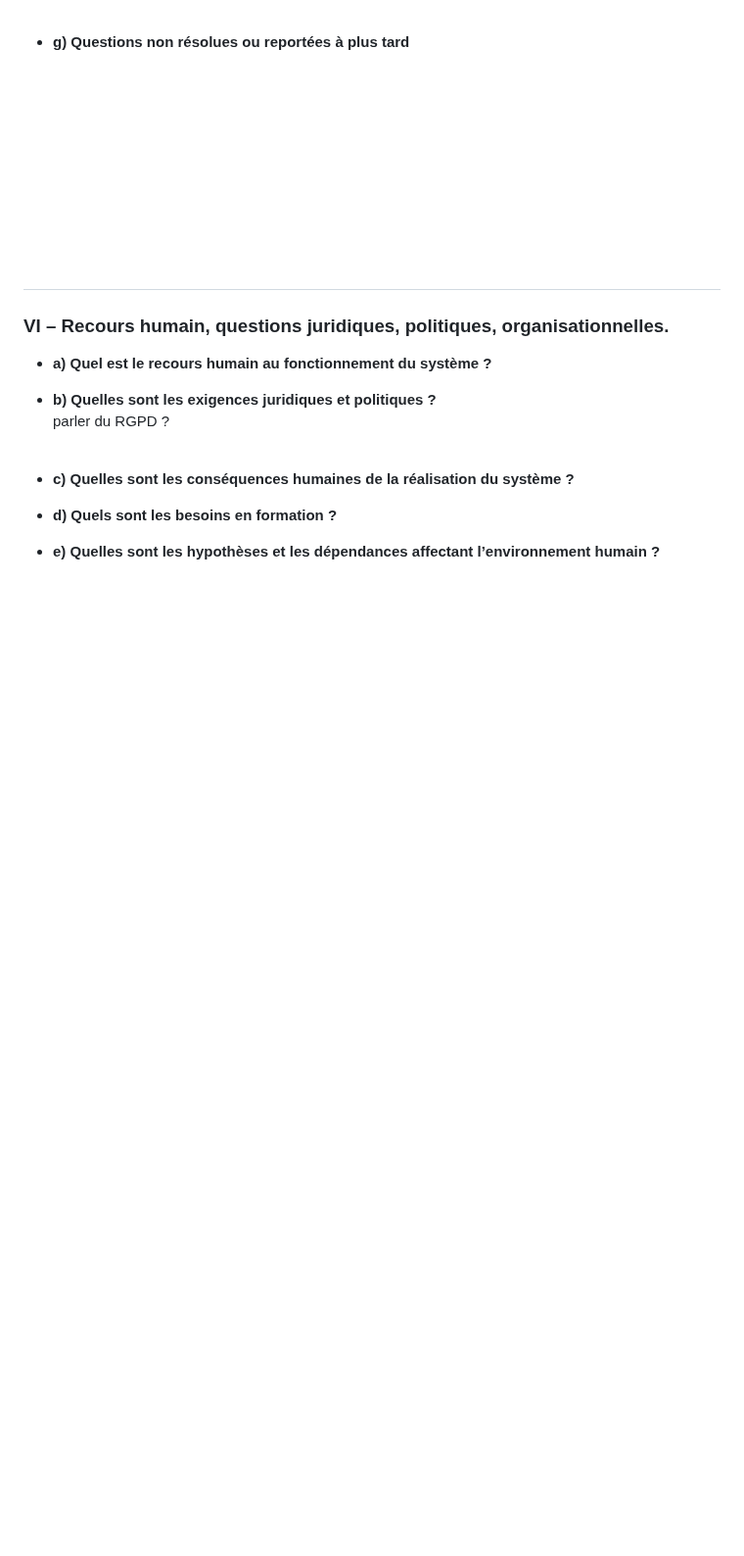
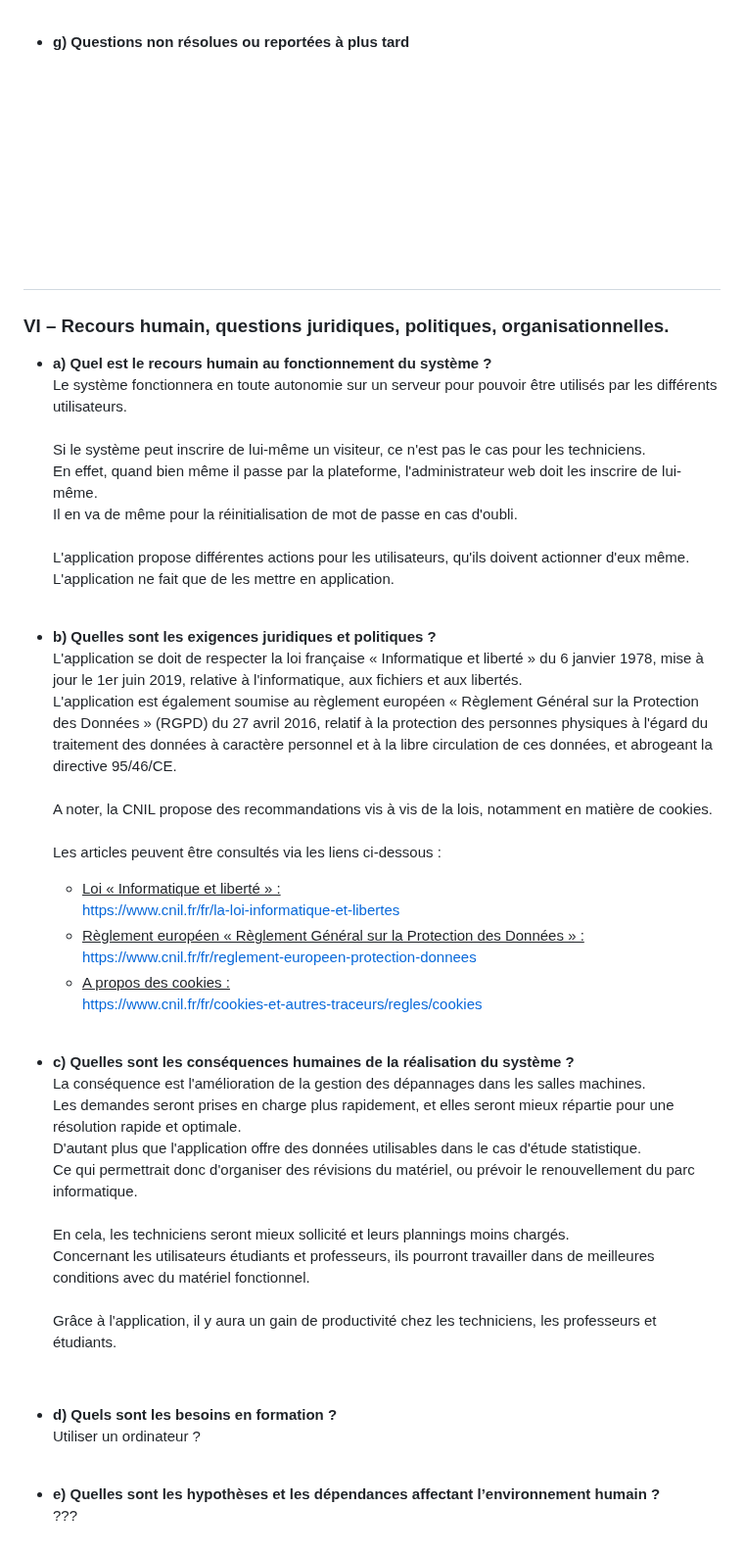
Before and after one commit to Farandjis/ticketsV2, a Markdown page: docs/cahier_charges.md, the part around the change. Shown at 98% size. GitHub-like rendering; blank space fills up the shorter version.

Commit message:
Suite du CdC (création en cours de la partie 6)
Rappel de ce qu'il faut faire :
	-> Partie 1 : Assia
	-> Partie 3 : Enzo
	-> Partie 5 : Florent
	-> Partie 6 : Moi

```diff
--- a/docs/cahier_charges.md
+++ b/docs/cahier_charges.md
@@ -197,10 +197,44 @@ système.)
 
 ### VI – Recours humain, questions juridiques, politiques, organisationnelles.
 - <b>a) Quel est le recours humain au fonctionnement du système ?</b><br>
+  Le système fonctionnera en toute autonomie sur un serveur pour pouvoir être utilisés par les différents utilisateurs.<br>
+  <br>
+  Si le système peut inscrire de lui-même un visiteur, ce n'est pas le cas pour les techniciens.<br>
+  En effet, quand bien même il passe par la plateforme, l'administrateur web doit les inscrire de lui-même.<br>
+  Il en va de même pour la réinitialisation de mot de passe en cas d'oubli.<br>
+  <br>
+  L'application propose différentes actions pour les utilisateurs, qu'ils doivent actionner d'eux même. L'application ne fait que de les mettre en application.<br>
+  <br>
 - <b>b) Quelles sont les exigences juridiques et politiques ?</b><br>
-  parler du RGPD ?<br>
+  L'application se doit de respecter la loi française « Informatique et liberté » du 6 janvier 1978, mise à jour le 1er juin 2019, relative à l'informatique, aux fichiers et aux libertés.<br>
+  L'application est également soumise au règlement européen « Règlement Général sur la Protection des Données » (RGPD) du 27 avril 2016, relatif à la protection des personnes physiques à l'égard du traitement des données à caractère personnel et à la libre circulation de ces données, et abrogeant la directive 95/46/CE.<br>
+  <br>
+  A noter, la CNIL propose des recommandations vis à vis de la lois, notamment en matière de cookies.<br>
+  <br>
+  Les articles peuvent être consultés via les liens ci-dessous :
+  - <u>Loi « Informatique et liberté » :</u><br>
+    https://www.cnil.fr/fr/la-loi-informatique-et-libertes <br>
+  - <u>Règlement européen « Règlement Général sur la Protection des Données » :</u><br>
+  https://www.cnil.fr/fr/reglement-europeen-protection-donnees <br>
+  - <u>A propos des cookies :</u><br>
+  https://www.cnil.fr/fr/cookies-et-autres-traceurs/regles/cookies <br>
+    <br>
+
+- <b>c) Quelles sont les conséquences humaines de la réalisation du système ?</b><br>
+  La conséquence est l'amélioration de la gestion des dépannages dans les salles machines.<br>
+  Les demandes seront prises en charge plus rapidement, et elles seront mieux répartie pour une résolution rapide et optimale.<br>
+  D'autant plus que l'application offre des données utilisables dans le cas d'étude statistique.<br>
+  Ce qui permettrait donc d'organiser des révisions du matériel, ou prévoir le renouvellement du parc informatique.<br>
+  <br>
+  En cela, les techniciens seront mieux sollicité et leurs plannings moins chargés.<br>
+  Concernant les utilisateurs étudiants et professeurs, ils pourront travailler dans de meilleures conditions avec du matériel fonctionnel.<br>
+  <br>
+  Grâce à l'application, il y aura un gain de productivité chez les techniciens, les professeurs et étudiants.<br>
+
+  <br>
+- <b>d) Quels sont les besoins en formation ?</b><br>
+  Utiliser un ordinateur ?<br>
   <br>
 
-- <b>c) Quelles sont les conséquences humaines de la réalisation du système ?</b><br>
-- <b>d) Quels sont les besoins en formation ?</b><br>
 - <b>e) Quelles sont les hypothèses et les dépendances affectant l’environnement humain ?</b><br>
+  ???
```
